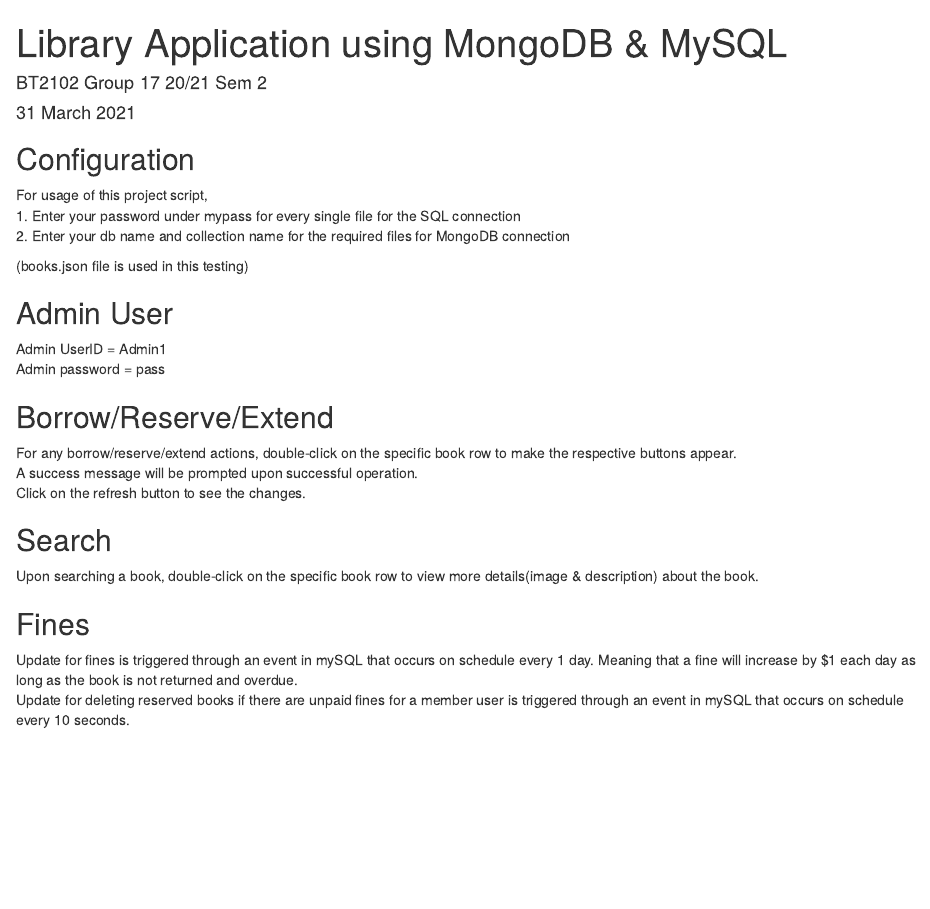
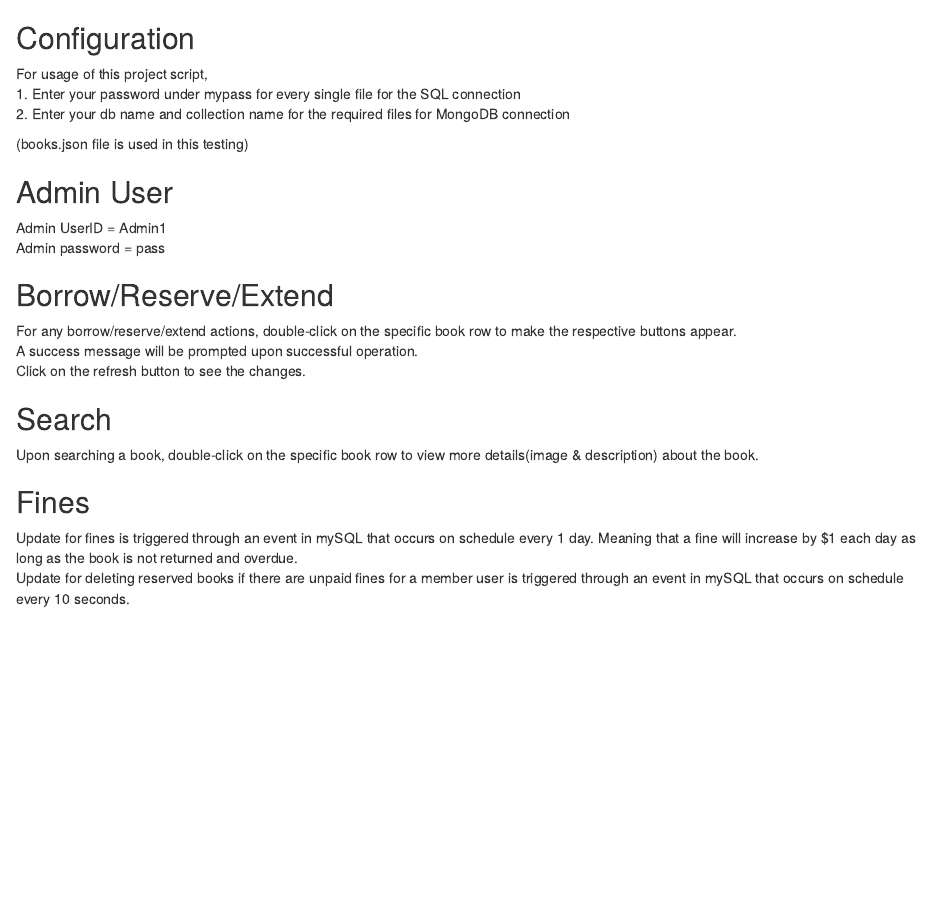
Before and after one commit to mltnsia/dbms, an R Markdown document (Readme.RMD): the page in a window 1100 px wide, from its top. Rendered offline with R 4.5, knitr and Pandoc, with nearby package versions.

Commit message:
Update Readme.RMD

```diff
--- a/Readme.RMD
+++ b/Readme.RMD
@@ -1,5 +1,5 @@
 ---
-title: "Library Application using MongoDB & MySQL"
+# Library Application using MongoDB & MySQL
 author: "BT2102 Group 17 20/21 Sem 2"
 date: '31 March 2021'
 output: html_document
```
